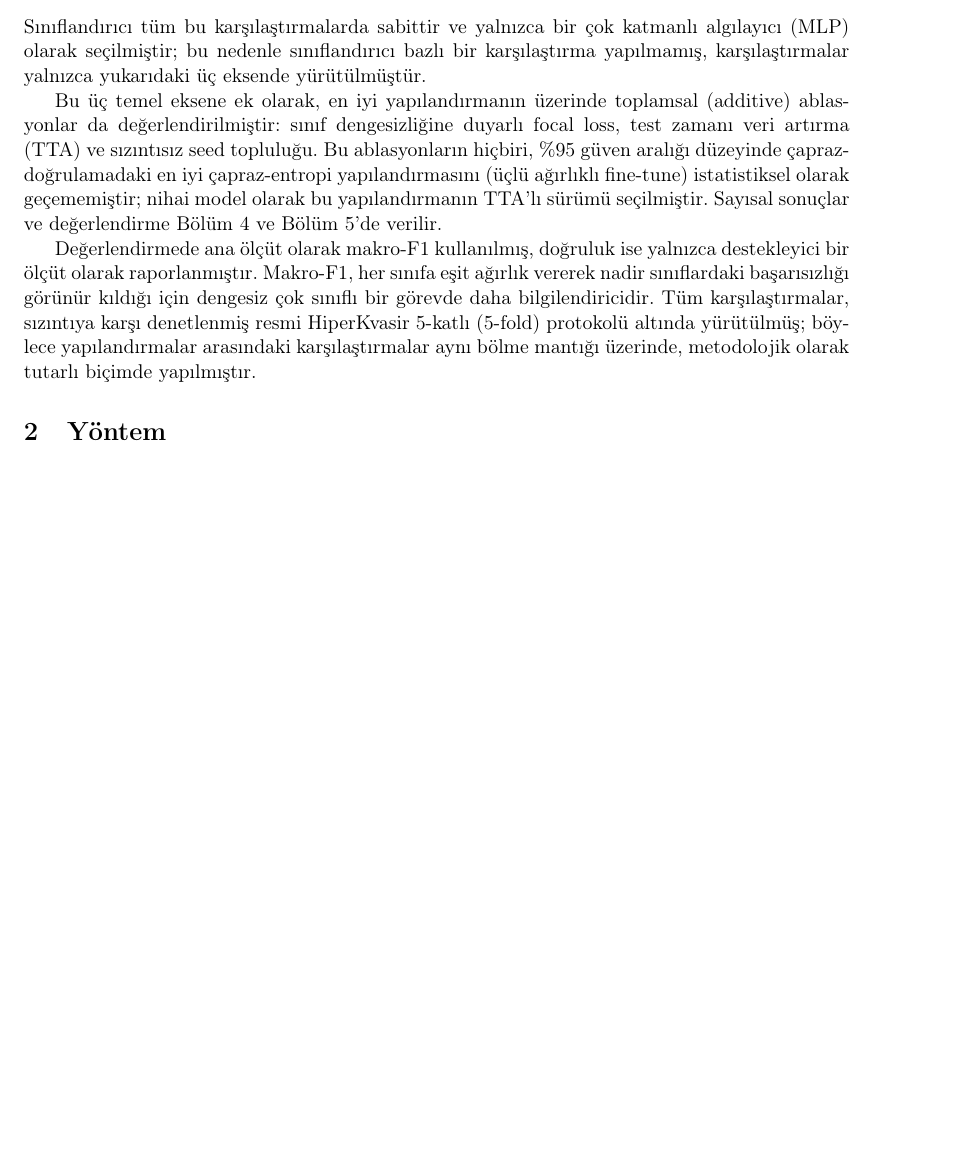
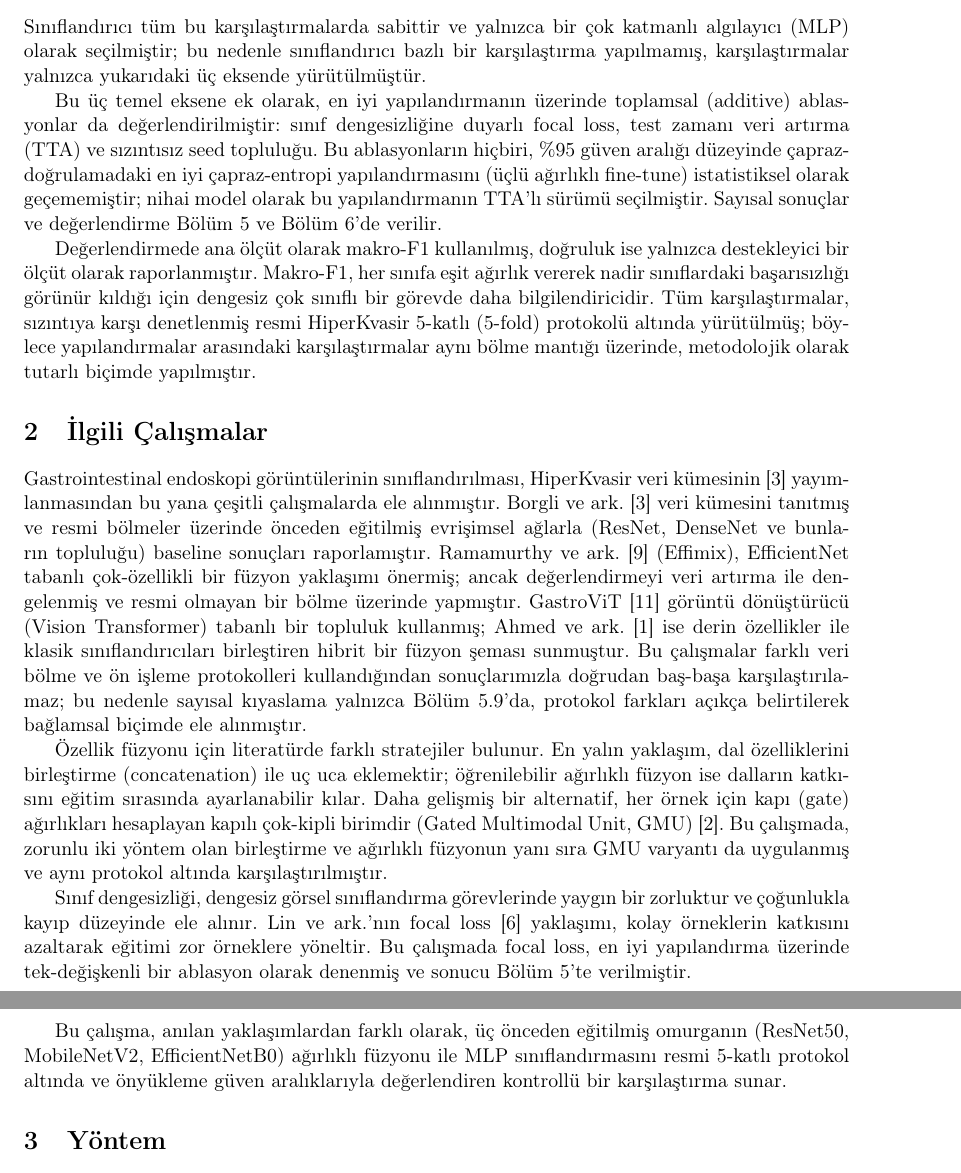
Before and after one commit to YasinEkici/hyperkvasir-multi-cnn-fusion, a LaTeX paper (reports/final/main.tex, which reads reports/final/sections/01b_related_work.tex): part of page 2 of 18 before the commit and two parts of pages 2 and 3 of 18 after it, the two joined at a grey line, cut so that both start at the same text, the shorter picture padded with empty space. Compiled offline with pdfLaTeX.

Commit message:
report: add Related Work (İlgili Çalışmalar) section
Add a concise standalone Related Work section between the Introduction and the
Method, to better leverage the literature survey and reinforce the assignment's
comparison requirement. Qualitative only — no numbers, no SOTA claims.

- New file sections/01b_related_work.tex (\section{İlgili Çalışmalar}\label{sec:related}),
  ~3 short paragraphs: (i) HyperKvasir GI classification works (Borgli, Effimix,
  GastroViT, Ahmed) with a note that differing protocols mean the numeric comparison
  stays contextual in §4.9; (ii) feature-fusion methods (concatenation, weighted, GMU);
  (iii) class-imbalance approaches (focal loss). Closes by positioning our controlled
  multi-backbone weighted-fusion + MLP evaluation under the official 5-fold protocol
  with bootstrap CIs.
- main.tex: \input{sections/01b_related_work} added after the Introduction.

Cites only existing paper.md-backed bib entries (borgli2020hyperkvasir,
ramamurthy2022effimix, gastrovit2025, ahmed2023hybrid, arevalo2017gmu, lin2017focal);
cross-references §4.9 (subsec:contextual) and §4 (sec:results) without duplicating
them. No new numbers, no SOTA/superiority claim.

```diff
--- /dev/null
+++ b/reports/final/sections/01b_related_work.tex
@@ -0,0 +1,45 @@
+% =====================================================================
+% 1b. İLGİLİ ÇALIŞMALAR (Related Work)
+% Qualitative survey of prior work; describes WHAT others did. The numeric
+% comparison to our results stays in §4.9 (subsec:contextual) and is only
+% cross-referenced here. Cite ONLY paper.md-backed bib entries. No numbers,
+% no SOTA claims.
+% =====================================================================
+\section{İlgili Çalışmalar}
+\label{sec:related}
+
+Gastrointestinal endoskopi görüntülerinin sınıflandırılması, HiperKvasir veri
+kümesinin~\cite{borgli2020hyperkvasir} yayımlanmasından bu yana çeşitli
+çalışmalarda ele alınmıştır. Borgli ve ark.~\cite{borgli2020hyperkvasir} veri
+kümesini tanıtmış ve resmi bölmeler üzerinde önceden eğitilmiş evrişimsel ağlarla
+(ResNet, DenseNet ve bunların topluluğu) baseline sonuçları raporlamıştır.
+Ramamurthy ve ark.~\cite{ramamurthy2022effimix} (Effimix), EfficientNet tabanlı
+çok-özellikli bir füzyon yaklaşımı önermiş; ancak değerlendirmeyi veri artırma ile
+dengelenmiş ve resmi olmayan bir bölme üzerinde yapmıştır. GastroViT
+\cite{gastrovit2025} görüntü dönüştürücü (Vision Transformer) tabanlı bir topluluk
+kullanmış; Ahmed ve ark.~\cite{ahmed2023hybrid} ise derin özellikler ile klasik
+sınıflandırıcıları birleştiren hibrit bir füzyon şeması sunmuştur. Bu çalışmalar
+farklı veri bölme ve ön işleme protokolleri kullandığından sonuçlarımızla doğrudan
+baş-başa karşılaştırılamaz; bu nedenle sayısal kıyaslama yalnızca
+Bölüm~\ref{subsec:contextual}'da, protokol farkları açıkça belirtilerek bağlamsal
+biçimde ele alınmıştır.
+
+Özellik füzyonu için literatürde farklı stratejiler bulunur. En yalın yaklaşım,
+dal özelliklerini birleştirme (concatenation) ile uç uca eklemektir; öğrenilebilir
+ağırlıklı füzyon ise dalların katkısını eğitim sırasında ayarlanabilir kılar. Daha
+gelişmiş bir alternatif, her örnek için kapı (gate) ağırlıkları hesaplayan kapılı
+çok-kipli birimdir (Gated Multimodal Unit, GMU)~\cite{arevalo2017gmu}. Bu
+çalışmada, zorunlu iki yöntem olan birleştirme ve ağırlıklı füzyonun yanı sıra GMU
+varyantı da uygulanmış ve aynı protokol altında karşılaştırılmıştır.
+
+Sınıf dengesizliği, dengesiz görsel sınıflandırma görevlerinde yaygın bir zorluktur
+ve çoğunlukla kayıp düzeyinde ele alınır. Lin ve ark.'nın focal
+loss~\cite{lin2017focal} yaklaşımı, kolay örneklerin katkısını azaltarak eğitimi
+zor örneklere yöneltir. Bu çalışmada focal loss, en iyi yapılandırma üzerinde
+tek-değişkenli bir ablasyon olarak denenmiş ve sonucu Bölüm~\ref{sec:results}'te
+verilmiştir.
+
+Bu çalışma, anılan yaklaşımlardan farklı olarak, üç önceden eğitilmiş omurganın
+(ResNet50, MobileNetV2, EfficientNetB0) ağırlıklı füzyonu ile MLP sınıflandırmasını
+resmi 5-katlı protokol altında ve önyükleme güven aralıklarıyla değerlendiren
+kontrollü bir karşılaştırma sunar.
```
Also changed, not shown: reports/final/main.tex (+1 -0 lines).
